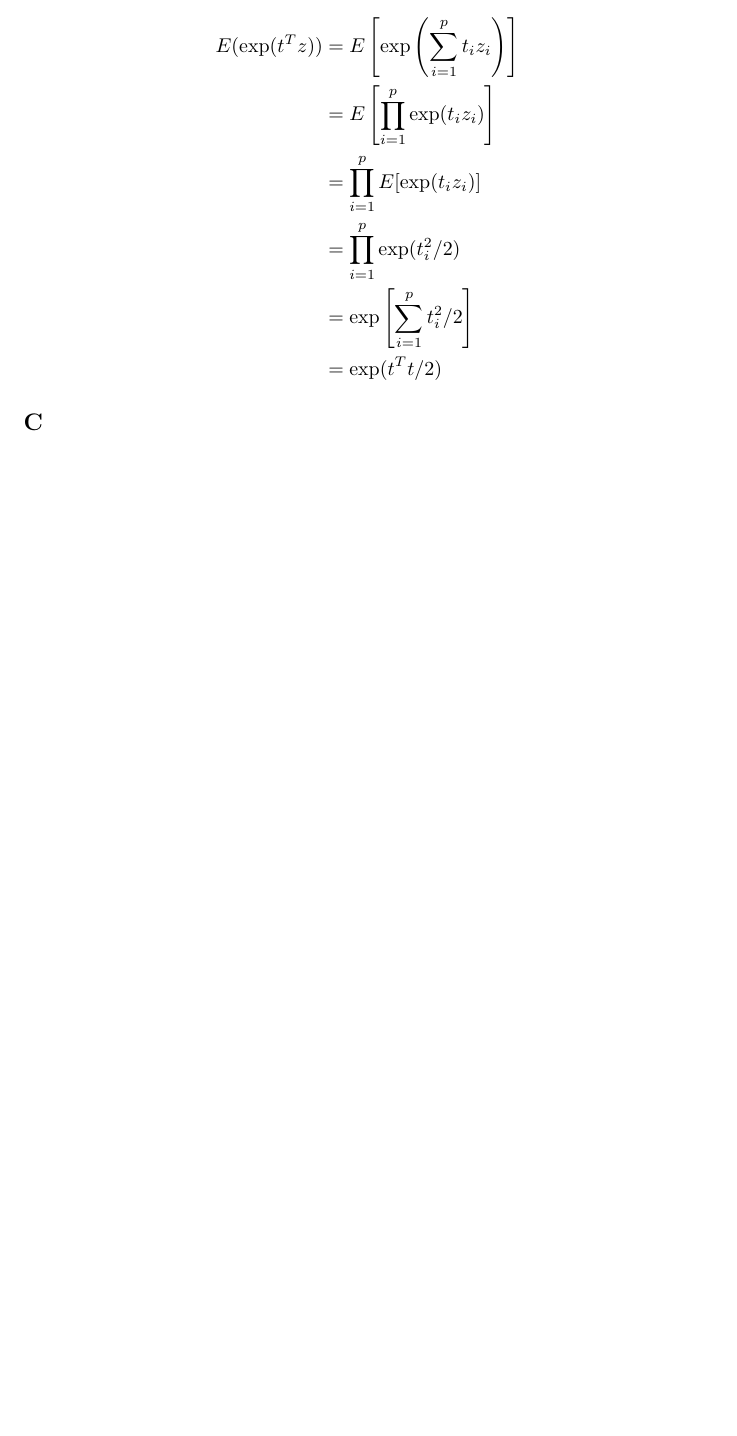
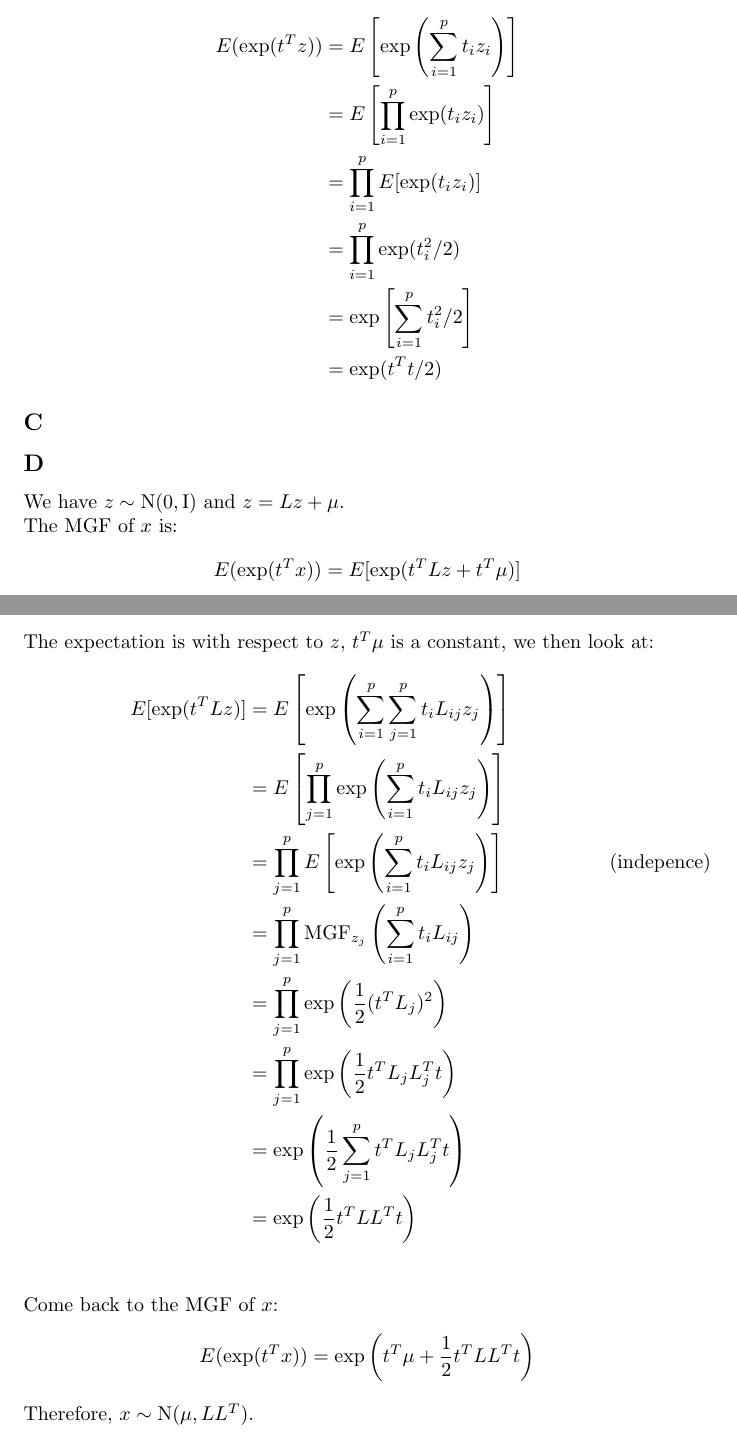
Before and after one commit to thanhan/SM2, a LaTeX document (e1.tex): part of page 6 of 6 before the commit and two parts of pages 6 and 7 of 7 after it, the two joined at a grey line, cut so that both start at the same text, the shorter picture padded with empty space. Compiled offline with pdfLaTeX.

Commit message:
E1: MVN part D

```diff
--- a/e1.tex
+++ b/e1.tex
@@ -186,4 +186,32 @@ E(\exp(t^Tz)) &= E\left[\exp\left(\sum_{i=1}^p t_iz_i\right)\right]\\
 \subsection*{C}
 
 
+\subsection*{D}
+We have \(z \sim \mbox{N}(0, \mbox{I})\) and \(z = Lz + \mu \).
+
+\noindent
+The MGF of \(x\) is:
+\begin{align*}
+E(\exp(t^Tx)) &= E[\exp(t^TLz + t^T\mu)]
+\end{align*}
+The expectation is with respect to \(z\), \(t^T\mu\) is a constant, we then look at:
+\begin{align*}
+E[\exp(t^TLz)] &= E\left[\exp\left(\sum_{i=1}^p \sum_{j=1}^p t_i L_{ij} z_j\right)\right]\\
+&= E \left[ \prod_{j=1}^p \exp\left(\sum_{i=1}^p t_iL_{ij}z_j\right) \right]\\
+&= \prod_{j=1}^p E \left[  \exp\left(\sum_{i=1}^p t_iL_{ij}z_j\right) \right] \tag{indepence}\\
+&= \prod_{j=1}^p \mathrm{MGF}_{z_j}\left(\sum_{i=1}^p t_iL_{ij}\right) \\
+&= \prod_{j=1}^p \exp\left(\frac{1}{2} (t^TL_j)^2 \right)\\
+&= \prod_{j=1}^p \exp\left(\frac{1}{2} t^TL_jL_j^Tt \right)\\
+&= \exp\left(\frac{1}{2}\sum_{j=1}^p t^TL_jL_j^Tt \right)\\
+&= \exp\left(\frac{1}{2}t^TLL^Tt \right)\\
+\end{align*}
+
+\noindent
+Come back to the MGF of \(x\):
+\begin{align*}
+E(\exp(t^Tx)) &= \exp \left(t^T\mu + \frac{1}{2}t^TLL^Tt \right)
+\end{align*}
+
+\noindent
+Therefore, \(x \sim \mbox{N}(\mu, LL^T)\).
 \end{document}
```
Also changed, not shown: e1.pdf.
